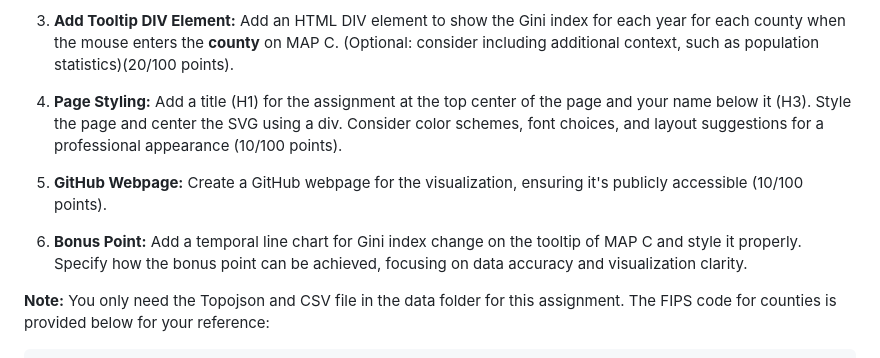
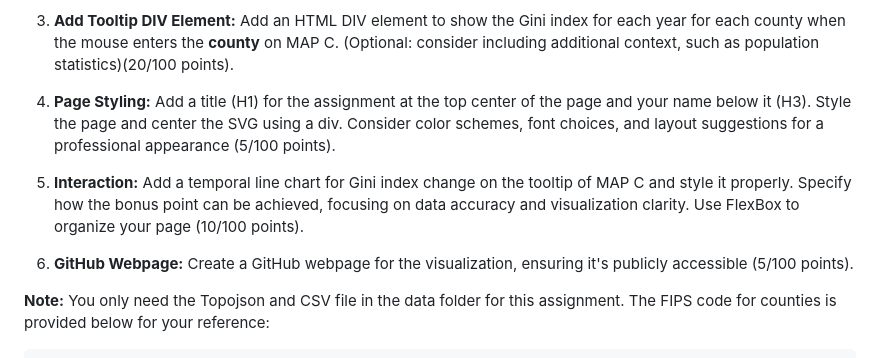
Before and after one commit to likithsaivemulapalli-Assesment/DataViz-Fall2025, a Markdown page: Week 7/Major-Assignment-2/README.md, the part around the change. Drawn GitHub-style.

```diff
--- a/Week 7/Major-Assignment-2/README.md
+++ b/Week 7/Major-Assignment-2/README.md
@@ -18,11 +18,13 @@
 
 3. **Add Tooltip DIV Element:** Add an HTML DIV element to show the Gini index for each year for each county when the mouse enters the **county** on MAP C. (Optional: consider including additional context, such as population statistics)(20/100 points).
 
-4. **Page Styling:** Add a title (H1) for the assignment at the top center of the page and your name below it (H3). Style the page and center the SVG using a div. Consider color schemes, font choices, and layout suggestions for a professional appearance (10/100 points).
+4. **Page Styling:** Add a title (H1) for the assignment at the top center of the page and your name below it (H3). Style the page and center the SVG using a div. Consider color schemes, font choices, and layout suggestions for a professional appearance (5/100 points).
 
-5. **GitHub Webpage:** Create a GitHub webpage for the visualization, ensuring it's publicly accessible (10/100 points).
+5. **Interaction:** Add a temporal line chart for Gini index change on the tooltip of MAP C and style it properly. Specify how the bonus point can be achieved, focusing on data accuracy and visualization clarity. Use FlexBox to organize your page (10/100 points).
 
-6. **Bonus Point:** Add a temporal line chart for Gini index change on the tooltip of MAP C and style it properly. Specify how the bonus point can be achieved, focusing on data accuracy and visualization clarity.
+6. **GitHub Webpage:** Create a GitHub webpage for the visualization, ensuring it's publicly accessible (5/100 points).
+
+
 
 **Note:** You only need the Topojson and CSV file in the data folder for this assignment. The FIPS code for counties is provided below for your reference:
 
```
